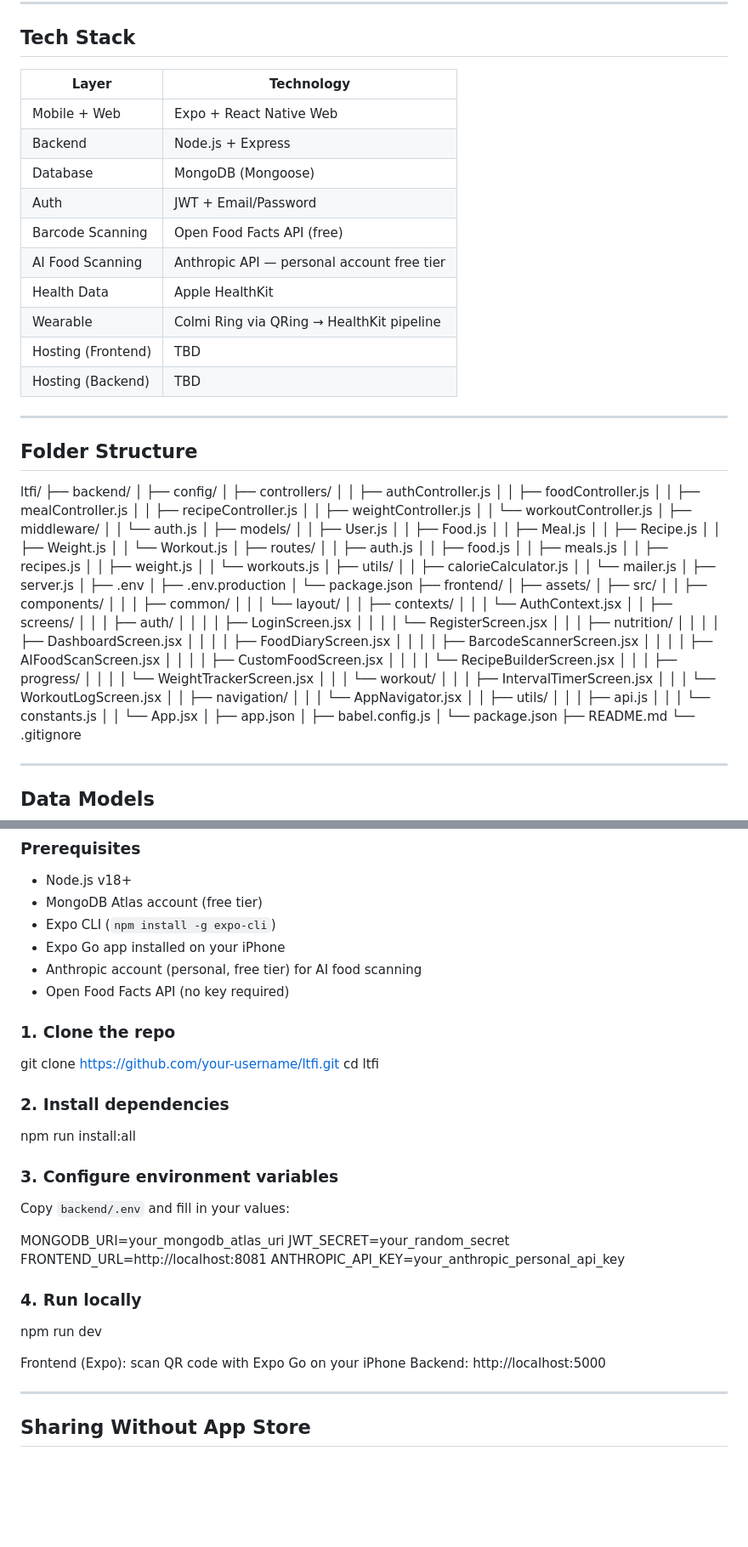
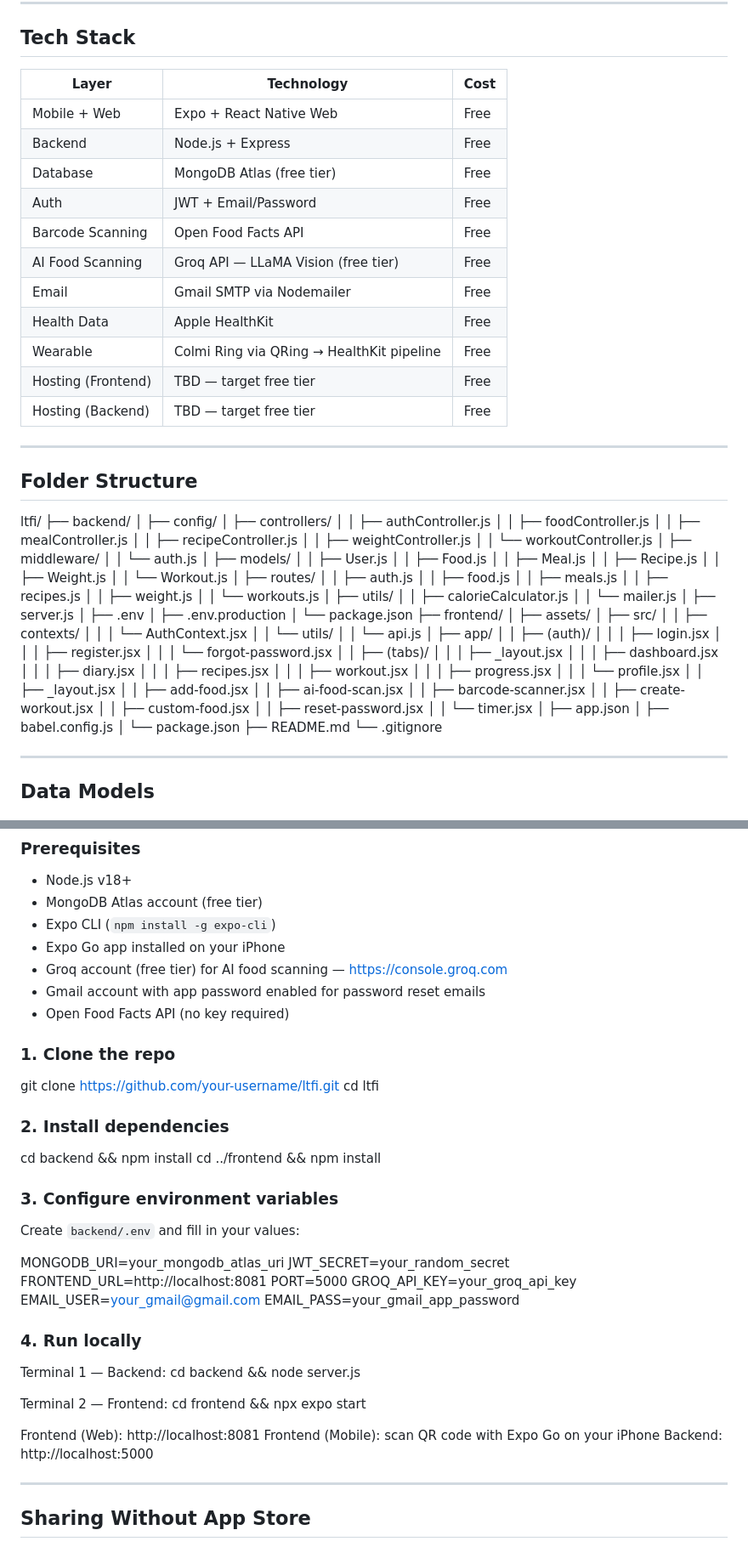
Before and after one commit to normanchingcuanco/ltfi-app, a Markdown page: README.md, 2 parts joined by grey strips. Shown at 85% size. Rendered like a GitHub page; blank space fills up the shorter version.

Commit message:
docs: update README with free-first requirement, updated tech stack, folder structure

```diff
--- a/README.md
+++ b/README.md
@@ -76,18 +97,19 @@ An Expo-based mobile and web app that:
 
 ## Tech Stack
 
-| Layer | Technology |
-|-------|------------|
-| Mobile + Web | Expo + React Native Web |
-| Backend | Node.js + Express |
-| Database | MongoDB (Mongoose) |
-| Auth | JWT + Email/Password |
-| Barcode Scanning | Open Food Facts API (free) |
-| AI Food Scanning | Anthropic API — personal account free tier |
-| Health Data | Apple HealthKit |
-| Wearable | Colmi Ring via QRing → HealthKit pipeline |
-| Hosting (Frontend) | TBD |
-| Hosting (Backend) | TBD |
+| Layer | Technology | Cost |
+|-------|------------|------|
+| Mobile + Web | Expo + React Native Web | Free |
+| Backend | Node.js + Express | Free |
+| Database | MongoDB Atlas (free tier) | Free |
+| Auth | JWT + Email/Password | Free |
+| Barcode Scanning | Open Food Facts API | Free |
+| AI Food Scanning | Groq API — LLaMA Vision (free tier) | Free |
+| Email | Gmail SMTP via Nodemailer | Free |
+| Health Data | Apple HealthKit | Free |
+| Wearable | Colmi Ring via QRing → HealthKit pipeline | Free |
+| Hosting (Frontend) | TBD — target free tier | Free |
+| Hosting (Backend) | TBD — target free tier | Free |
 
 ---
 
@@ -129,33 +151,31 @@ ltfi/
 ├── frontend/
 │   ├── assets/
 │   ├── src/
-│   │   ├── components/
-│   │   │   ├── common/
-│   │   │   └── layout/
 │   │   ├── contexts/
 │   │   │   └── AuthContext.jsx
-│   │   ├── screens/
-│   │   │   ├── auth/
-│   │   │   │   ├── LoginScreen.jsx
-│   │   │   │   └── RegisterScreen.jsx
-│   │   │   ├── nutrition/
-│   │   │   │   ├── DashboardScreen.jsx
-│   │   │   │   ├── FoodDiaryScreen.jsx
-│   │   │   │   ├── BarcodeScannerScreen.jsx
-│   │   │   │   ├── AIFoodScanScreen.jsx
-│   │   │   │   ├── CustomFoodScreen.jsx
-│   │   │   │   └── RecipeBuilderScreen.jsx
-│   │   │   ├── progress/
-│   │   │   │   └── WeightTrackerScreen.jsx
-│   │   │   └── workout/
-│   │   │       ├── IntervalTimerScreen.jsx
-│   │   │       └── WorkoutLogScreen.jsx
-│   │   ├── navigation/
-│   │   │   └── AppNavigator.jsx
-│   │   ├── utils/
-│   │   │   ├── api.js
-│   │   │   └── constants.js
-│   │   └── App.jsx
+│   │   └── utils/
+│   │       └── api.js
+│   ├── app/
+│   │   ├── (auth)/
+│   │   │   ├── login.jsx
+│   │   │   ├── register.jsx
+│   │   │   └── forgot-password.jsx
+│   │   ├── (tabs)/
+│   │   │   ├── _layout.jsx
+│   │   │   ├── dashboard.jsx
+│   │   │   ├── diary.jsx
+│   │   │   ├── recipes.jsx
+│   │   │   ├── workout.jsx
+│   │   │   ├── progress.jsx
+│   │   │   └── profile.jsx
+│   │   ├── _layout.jsx
+│   │   ├── add-food.jsx
+│   │   ├── ai-food-scan.jsx
+│   │   ├── barcode-scanner.jsx
+│   │   ├── create-workout.jsx
+│   │   ├── custom-food.jsx
+│   │   ├── reset-password.jsx
+│   │   └── timer.jsx
 │   ├── app.json
 │   ├── babel.config.js
 │   └── package.json
@@ -350,7 +370,8 @@ ltfi/
 - MongoDB Atlas account (free tier)
 - Expo CLI (`npm install -g expo-cli`)
 - Expo Go app installed on your iPhone
-- Anthropic account (personal, free tier) for AI food scanning
+- Groq account (free tier) for AI food scanning — https://console.groq.com
+- Gmail account with app password enabled for password reset emails
 - Open Food Facts API (no key required)
 
 ### 1. Clone the repo
@@ -360,22 +381,31 @@ cd ltfi
 
 ### 2. Install dependencies
 
-npm run install:all
+cd backend && npm install
+cd ../frontend && npm install
 
 ### 3. Configure environment variables
 
-Copy `backend/.env` and fill in your values:
+Create `backend/.env` and fill in your values:
 
 MONGODB_URI=your_mongodb_atlas_uri
 JWT_SECRET=your_random_secret
 FRONTEND_URL=http://localhost:8081
-ANTHROPIC_API_KEY=your_anthropic_personal_api_key
+PORT=5000
+GROQ_API_KEY=your_groq_api_key
+EMAIL_USER=your_gmail@gmail.com
+EMAIL_PASS=your_gmail_app_password
 
 ### 4. Run locally
 
-npm run dev
+Terminal 1 — Backend:
+cd backend && node server.js
 
-Frontend (Expo): scan QR code with Expo Go on your iPhone
+Terminal 2 — Frontend:
+cd frontend && npx expo start
+
+Frontend (Web): http://localhost:8081
+Frontend (Mobile): scan QR code with Expo Go on your iPhone
 Backend: http://localhost:5000
 
 ---
```
Also changed, not shown: other parts of README.md (+22 -1 lines).
